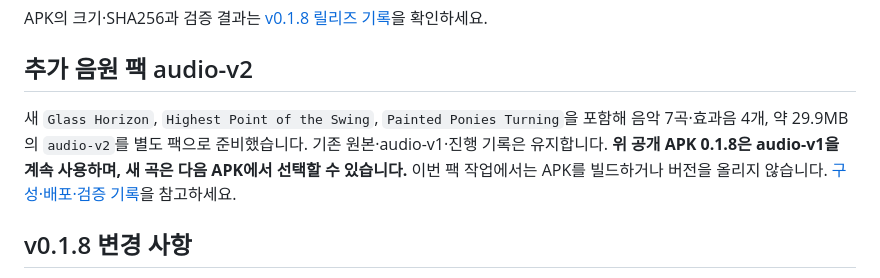
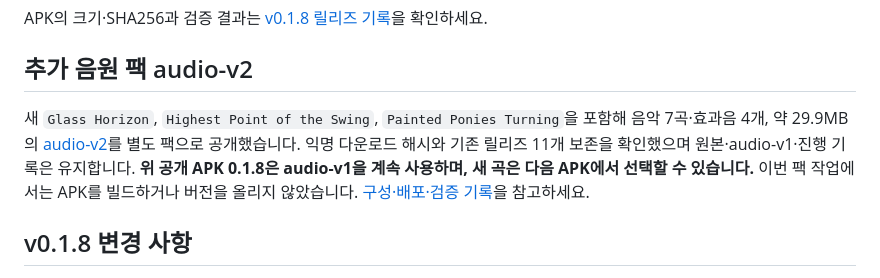
Before and after one commit to Crus7230/kv-engpzl, a Markdown page: README.md, the part around the change. Drawn GitHub-style.

Commit message:
Document verified public audio-v2 pack release

```diff
--- a/README.md
+++ b/README.md
@@ -35,7 +35,7 @@ APK의 크기·SHA256과 검증 결과는 [v0.1.8 릴리즈 기록](docs/RELEASE
 
 ## 추가 음원 팩 audio-v2
 
-새 `Glass Horizon`, `Highest Point of the Swing`, `Painted Ponies Turning`을 포함해 음악 7곡·효과음 4개, 약 29.9MB의 `audio-v2`를 별도 팩으로 준비했습니다. 기존 원본·audio-v1·진행 기록은 유지합니다. **위 공개 APK 0.1.8은 audio-v1을 계속 사용하며, 새 곡은 다음 APK에서 선택할 수 있습니다.** 이번 팩 작업에서는 APK를 빌드하거나 버전을 올리지 않습니다. [구성·배포·검증 기록](docs/AUDIO_PACK_V2.md)을 참고하세요.
+새 `Glass Horizon`, `Highest Point of the Swing`, `Painted Ponies Turning`을 포함해 음악 7곡·효과음 4개, 약 29.9MB의 [audio-v2](https://github.com/Crus7230/kv-engpzl/releases/tag/media-audio-v2)를 별도 팩으로 공개했습니다. 익명 다운로드 해시와 기존 릴리즈 11개 보존을 확인했으며 원본·audio-v1·진행 기록은 유지합니다. **위 공개 APK 0.1.8은 audio-v1을 계속 사용하며, 새 곡은 다음 APK에서 선택할 수 있습니다.** 이번 팩 작업에서는 APK를 빌드하거나 버전을 올리지 않았습니다. [구성·배포·검증 기록](docs/AUDIO_PACK_V2.md)을 참고하세요.
 
 ## v0.1.8 변경 사항
 
```
Also changed, not shown: docs/AUDIO_PACK_V2.md (+5 -1 lines).
